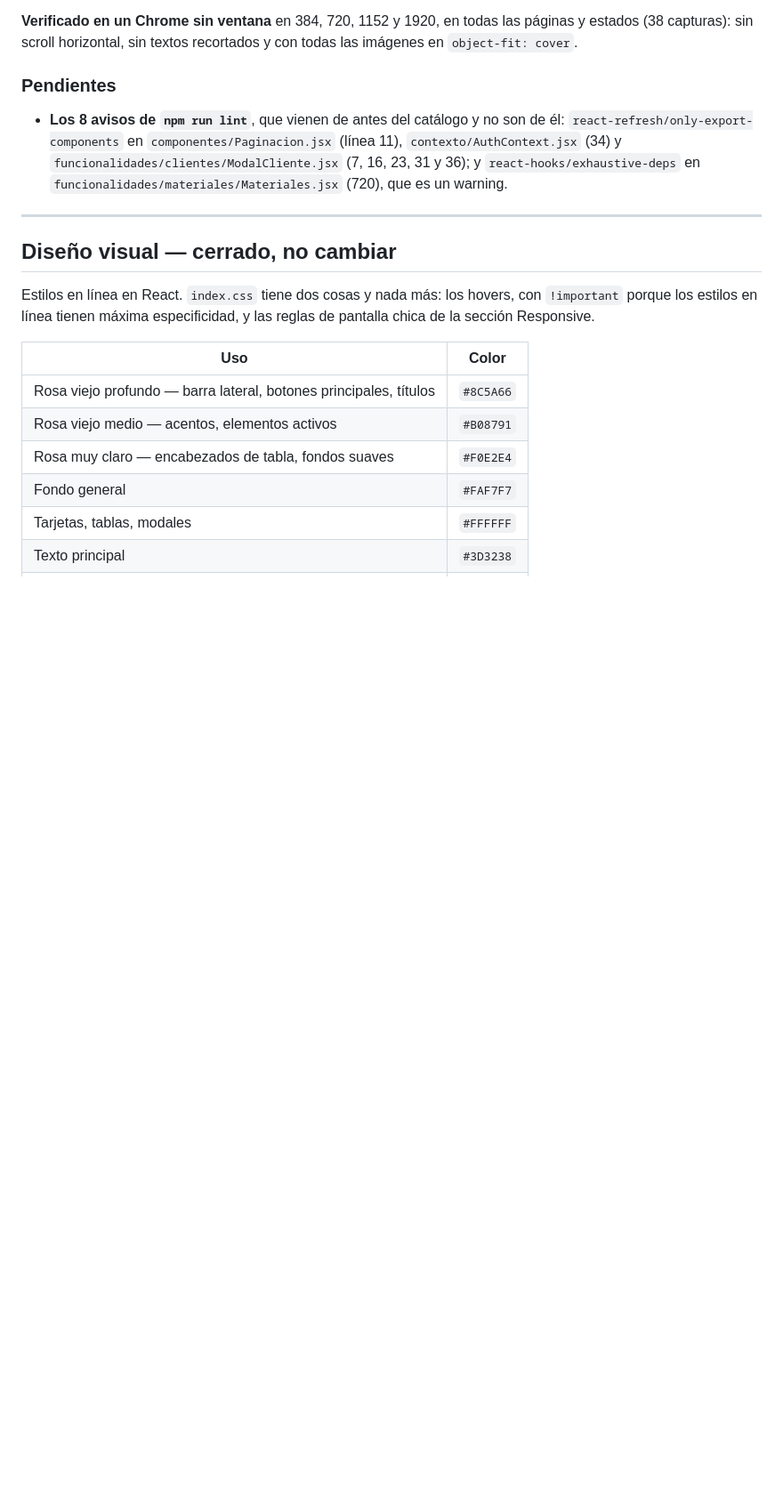
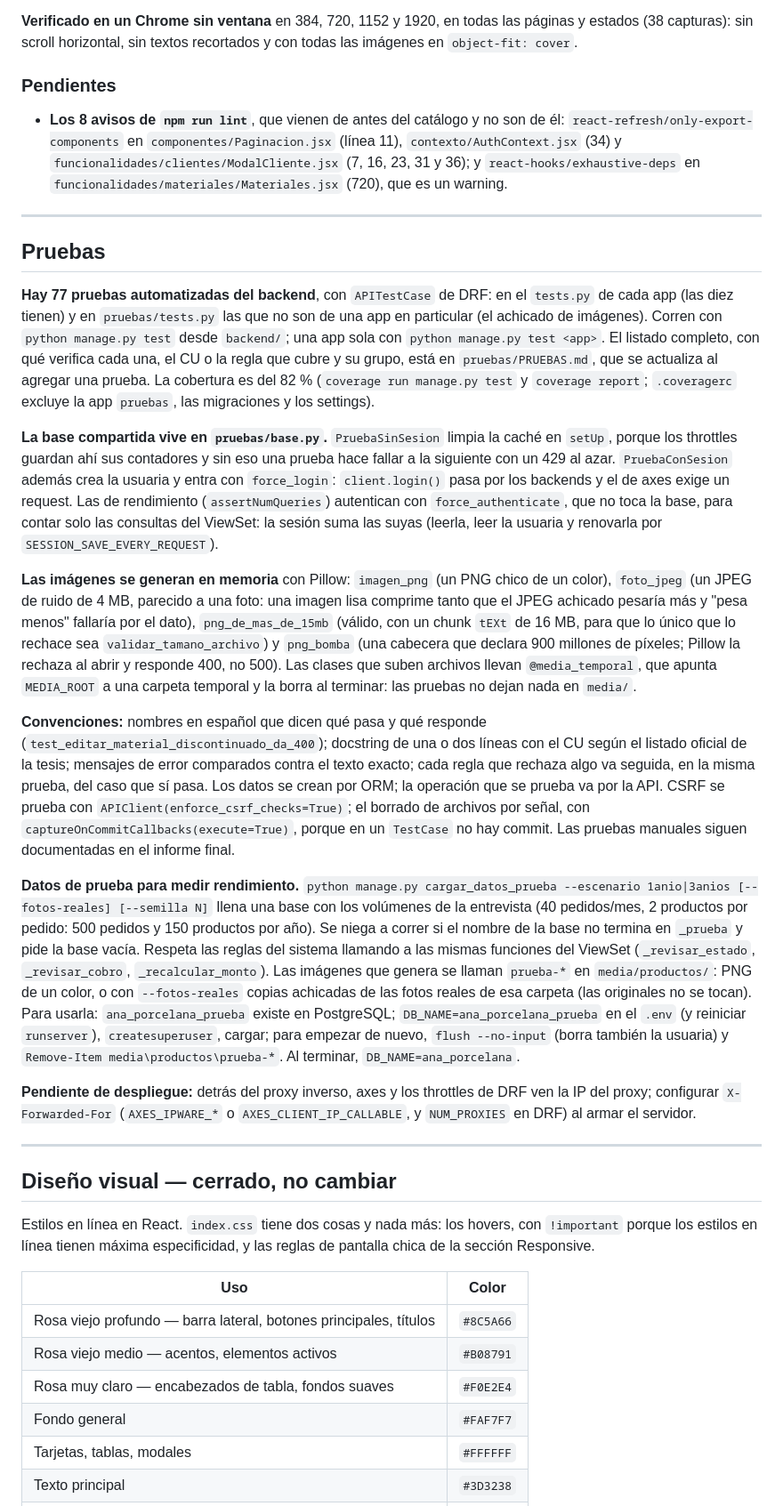
Before and after one commit to AnaLuciaLlompart/ana_porcelana, a Markdown page: CLAUDE.md, the part around one of its changes. Shown at 89% size. GitHub-like rendering; blank space fills up the shorter version.

Commit message:
CLAUDE.md: app pruebas, sección Pruebas y achicado de imágenes

```diff
--- a/CLAUDE.md
+++ b/CLAUDE.md
@@ -939,6 +950,77 @@ textos recortados y con todas las imágenes en `object-fit: cover`.
 
 
 
+## Pruebas
+
+**Hay 77 pruebas automatizadas del backend**, con `APITestCase` de DRF:
+en el `tests.py` de cada app (las diez tienen) y en `pruebas/tests.py`
+las que no son de una app en particular (el achicado de imágenes).
+Corren con `python manage.py test` desde `backend/`; una app sola con
+`python manage.py test <app>`. El listado completo, con qué verifica
+cada una, el CU o la regla que cubre y su grupo, está en
+`pruebas/PRUEBAS.md`, que se actualiza al agregar una prueba. La
+cobertura es del 82 % (`coverage run manage.py test` y
+`coverage report`; `.coveragerc` excluye la app `pruebas`, las
+migraciones y los settings).
+
+**La base compartida vive en `pruebas/base.py`.** `PruebaSinSesion`
+limpia la caché en `setUp`, porque los throttles guardan ahí sus
+contadores y sin eso una prueba hace fallar a la siguiente con un 429 al
+azar. `PruebaConSesion` además crea la usuaria y entra con `force_login`:
+`client.login()` pasa por los backends y el de axes exige un request.
+Las de rendimiento (`assertNumQueries`) autentican con
+`force_authenticate`, que no toca la base, para contar solo las
+consultas del ViewSet: la sesión suma las suyas (leerla, leer la usuaria
+y renovarla por `SESSION_SAVE_EVERY_REQUEST`).
+
+**Las imágenes se generan en memoria** con Pillow: `imagen_png` (un PNG
+chico de un color), `foto_jpeg` (un JPEG de ruido de 4 MB, parecido a
+una foto: una imagen lisa comprime tanto que el JPEG achicado pesaría
+más y "pesa menos" fallaría por el dato), `png_de_mas_de_15mb` (válido,
+con un chunk `tEXt` de 16 MB, para que lo único que lo rechace sea
+`validar_tamano_archivo`) y `png_bomba` (una cabecera que declara 900
+millones de píxeles; Pillow la rechaza al abrir y responde 400, no 500).
+Las clases que suben archivos llevan `@media_temporal`, que apunta
+`MEDIA_ROOT` a una carpeta temporal y la borra al terminar: las pruebas
+no dejan nada en `media/`.
+
+**Convenciones:** nombres en español que dicen qué pasa y qué responde
+(`test_editar_material_discontinuado_da_400`); docstring de una o dos
+líneas con el CU según el listado oficial de la tesis; mensajes de error
+comparados contra el texto exacto; cada regla que rechaza algo va
+seguida, en la misma prueba, del caso que sí pasa. Los datos se crean
+por ORM; la operación que se prueba va por la API. CSRF se prueba con
+`APIClient(enforce_csrf_checks=True)`; el borrado de archivos por señal,
+con `captureOnCommitCallbacks(execute=True)`, porque en un `TestCase` no
+hay commit. Las pruebas manuales siguen documentadas en el informe final.
+
+**Datos de prueba para medir rendimiento.**
+`python manage.py cargar_datos_prueba --escenario 1anio|3anios
+[--fotos-reales] [--semilla N]` llena una base con los volúmenes de la
+entrevista (40 pedidos/mes, 2 productos por pedido: 500 pedidos y 150
+productos por año). Se niega a correr si el nombre de la base no termina
+en `_prueba` y pide la base vacía. Respeta las reglas del sistema
+llamando a las mismas funciones del ViewSet (`_revisar_estado`,
+`_revisar_cobro`, `_recalcular_monto`). Las imágenes que genera se
+llaman `prueba-*` en `media/productos/`: PNG de un color, o con
+`--fotos-reales` copias achicadas de las fotos reales de esa carpeta
+(las originales no se tocan). Para usarla: `ana_porcelana_prueba` existe
+en PostgreSQL; `DB_NAME=ana_porcelana_prueba` en el `.env` (y reiniciar
+`runserver`), `createsuperuser`, cargar; para empezar de nuevo,
+`flush --no-input` (borra también la usuaria) y
+`Remove-Item media\productos\prueba-*`. Al terminar,
+`DB_NAME=ana_porcelana`.
+
+**Pendiente de despliegue:** detrás del proxy inverso, axes y los
+throttles de DRF ven la IP del proxy; configurar `X-Forwarded-For`
+(`AXES_IPWARE_*` o `AXES_CLIENT_IP_CALLABLE`, y `NUM_PROXIES` en DRF)
+al armar el servidor.
+
+
+---
+
+
+
 ## Diseño visual — cerrado, no cambiar
 
 Estilos en línea en React. `index.css` tiene dos cosas y nada más: los
```
Also changed, not shown: other parts of CLAUDE.md (+18 -7 lines).
